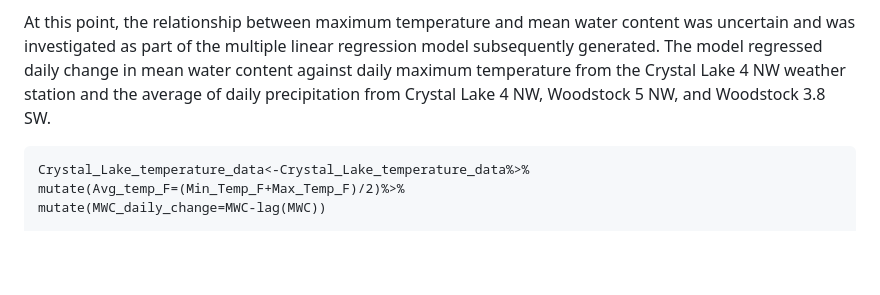
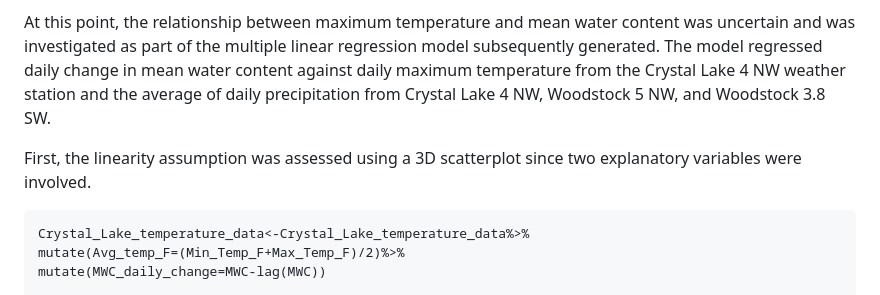
Before and after one commit to Justin04242006/ENVS_391_LUREC_Research, a Markdown page: LUREC_project_code.md, the part around the change. GitHub-like rendering; blank space fills up the shorter version.

```diff
--- a/LUREC_project_code.md
+++ b/LUREC_project_code.md
@@ -417,6 +417,9 @@ from the Crystal Lake 4 NW weather station and the average of daily
 precipitation from Crystal Lake 4 NW, Woodstock 5 NW, and Woodstock 3.8
 SW.
 
+First, the linearity assumption was assessed using a 3D scatterplot
+since two explanatory variables were involved.
+
     Crystal_Lake_temperature_data<-Crystal_Lake_temperature_data%>%
     mutate(Avg_temp_F=(Min_Temp_F+Max_Temp_F)/2)%>%
     mutate(MWC_daily_change=MWC-lag(MWC))
```
